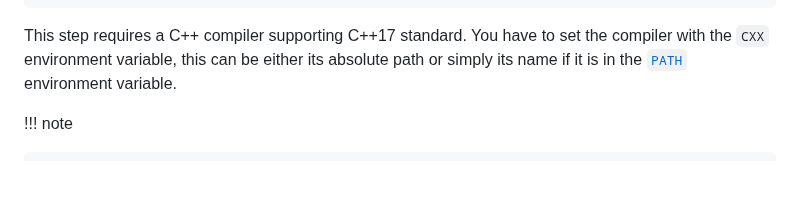
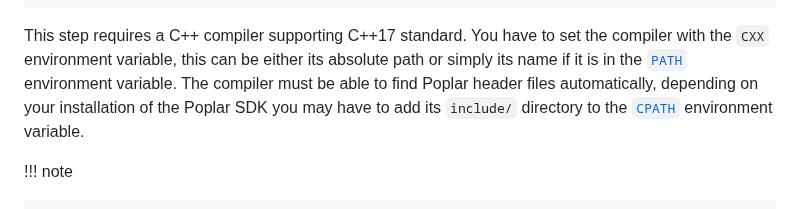
Before and after one commit to JuliaIPU/IPUToolkit.jl, a Markdown page: docs/src/index.md, the part around the change. Rendered like a GitHub page; blank space fills up the shorter version.

Commit message:
[docs] Mention need to have Poplar `include/` dir in `CPATH`

```diff
--- a/docs/src/index.md
+++ b/docs/src/index.md
@@ -46,6 +46,7 @@ Pkg.build()
 
 This step requires a C++ compiler supporting C++17 standard.
 You have to set the compiler with the `CXX` environment variable, this can be either its absolute path or simply its name if it is in the [`PATH`](https://en.wikipedia.org/wiki/PATH_(variable)) environment variable.
+The compiler must be able to find Poplar header files automatically, depending on your installation of the Poplar SDK you may have to add its `include/` directory to the [`CPATH`](https://gcc.gnu.org/onlinedocs/cpp/Environment-Variables.html) environment variable.
 
 !!! note
 
```
